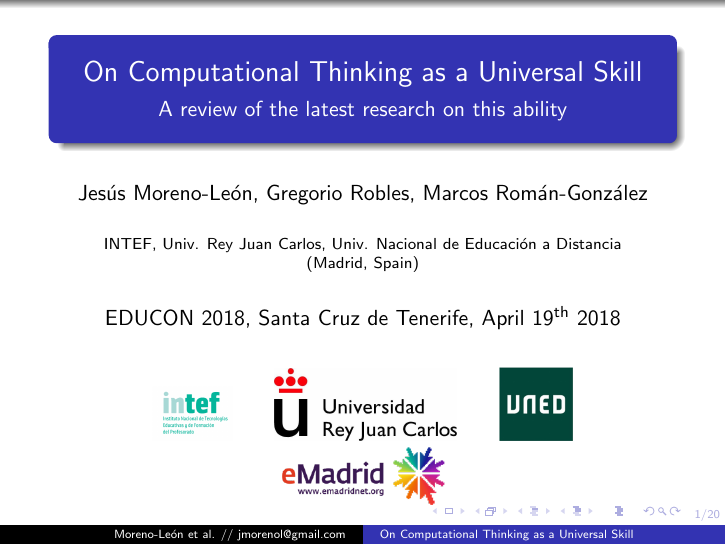
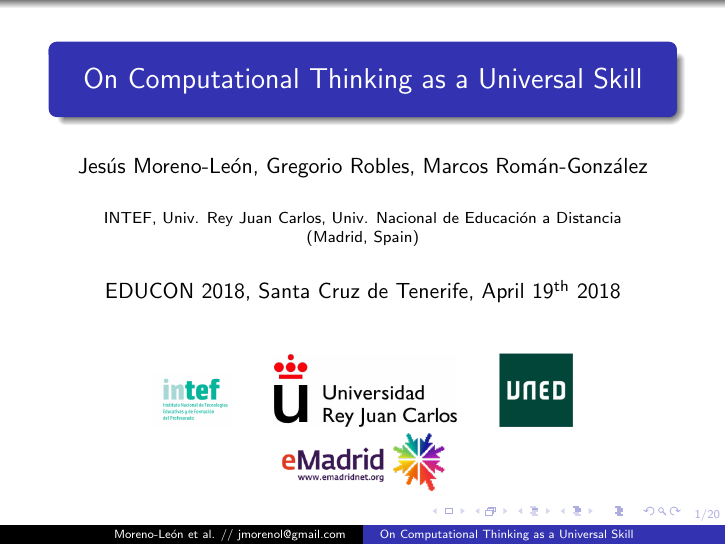
Before and after one commit to kgblll/Documentation, LaTeX slides (Presentaciones/2018-educon-universal-skill/slides.tex): page 1 of 20. Compiled offline with pdfLaTeX; the source files are stored in an older character set and shown here as Unicode.

Commit message:
version presented

```diff
--- a/Presentaciones/2018-educon-universal-skill/slides.tex
+++ b/Presentaciones/2018-educon-universal-skill/slides.tex
@@ -37,7 +37,7 @@
 
 %% Metadatos del PDF.
 \hypersetup{
-  pdftitle={On Computational Thinking as a Universal Skill: A review of the latest research on this ability},
+  pdftitle={On Computational Thinking as a Universal Skill},
   pdfauthor={Gregorio Robles},
   pdfcreator={Kindergarten and Beyond - Lifelong Learning Research Group (KGB-L3) \\ Universidad Rey Juan Carlos},
   pdfproducer=PDFLaTeX,
@@ -48,7 +48,7 @@
 \begin{document}
 
 \title{On Computational Thinking as a Universal Skill}
-\subtitle{A review of the latest research on this ability}
+%\subtitle{A review of the latest research on this ability}
 \institute{INTEF, Univ. Rey Juan Carlos, Univ. Nacional de Educación a Distancia \\ (Madrid, Spain)}
 \author[Moreno-León et al. // jmorenol@gmail.com]{Jesús Moreno-León, Gregorio Robles, Marcos Román-González}
 \date{EDUCON 2018, Santa Cruz de Tenerife, April 19\textsuperscript{th} 2018}
```
